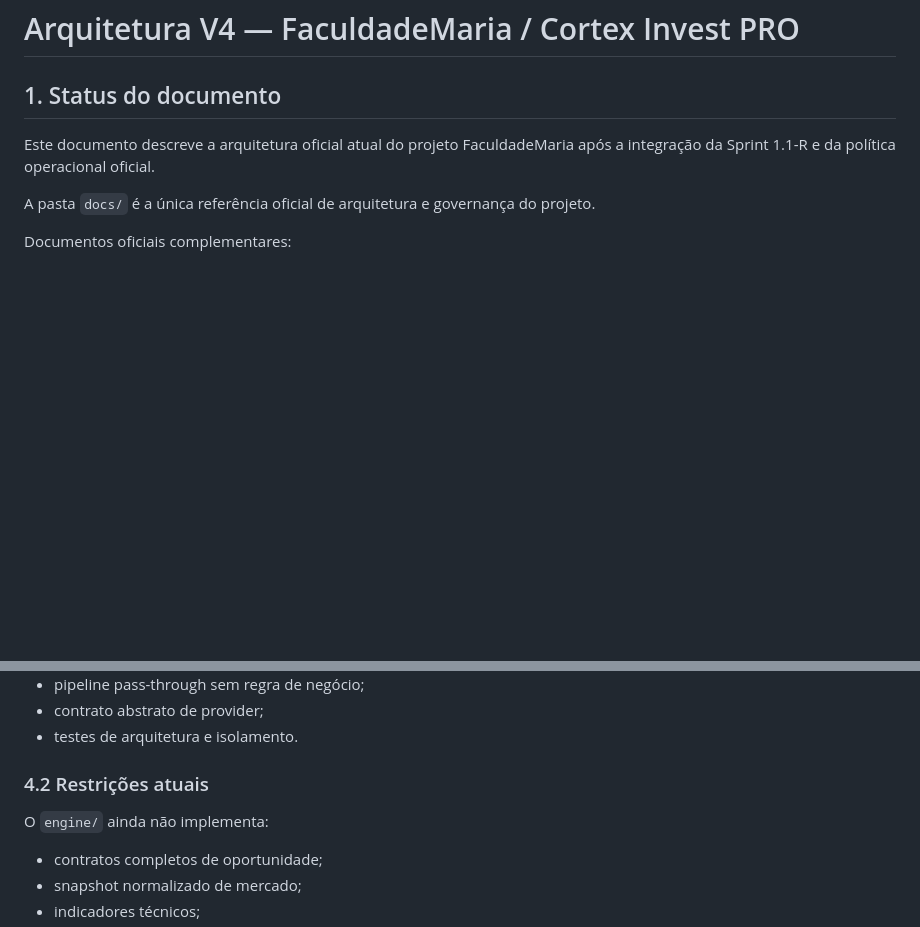
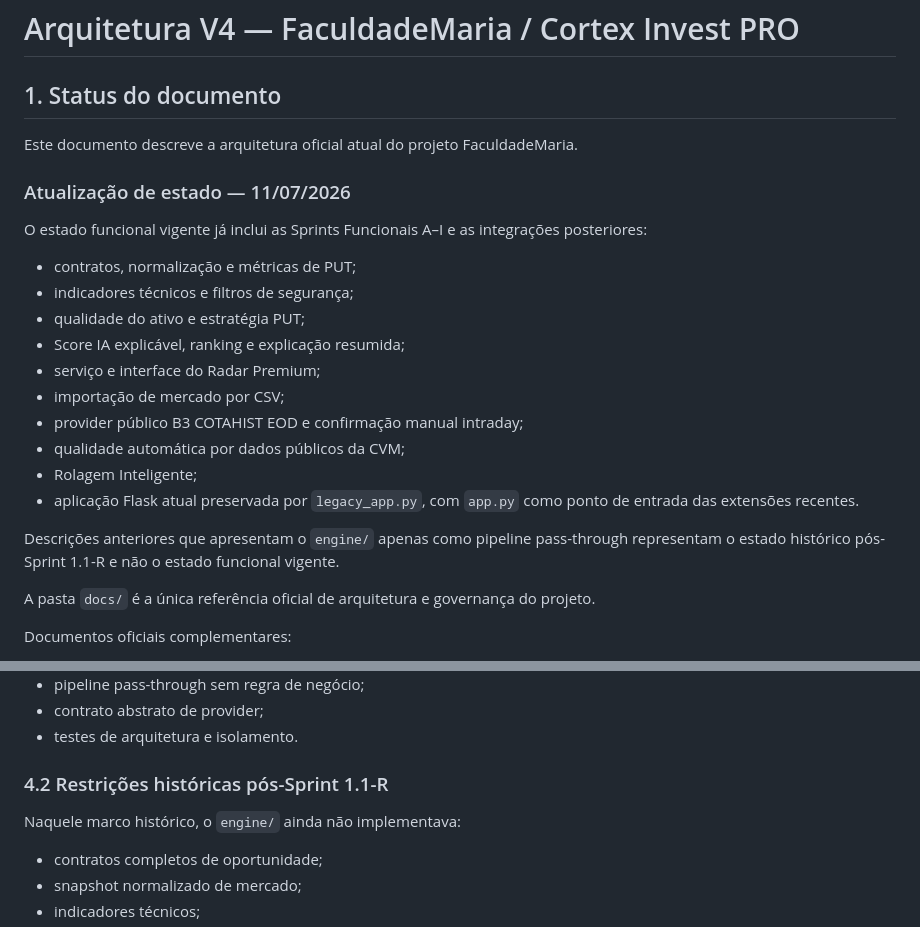
Before and after one commit to andrefcsj/FaculdadeMaria, a Markdown page: docs/ARQUITETURA_V4.md, 2 parts joined by grey strips. GitHub-like rendering; blank space fills up the shorter version.

```diff
--- a/docs/ARQUITETURA_V4.md
+++ b/docs/ARQUITETURA_V4.md
@@ -2,7 +2,24 @@
 
 ## 1. Status do documento
 
-Este documento descreve a arquitetura oficial atual do projeto FaculdadeMaria após a integração da Sprint 1.1-R e da política operacional oficial.
+Este documento descreve a arquitetura oficial atual do projeto FaculdadeMaria.
+
+### Atualização de estado — 11/07/2026
+
+O estado funcional vigente já inclui as Sprints Funcionais A–I e as integrações posteriores:
+
+- contratos, normalização e métricas de PUT;
+- indicadores técnicos e filtros de segurança;
+- qualidade do ativo e estratégia PUT;
+- Score IA explicável, ranking e explicação resumida;
+- serviço e interface do Radar Premium;
+- importação de mercado por CSV;
+- provider público B3 COTAHIST EOD e confirmação manual intraday;
+- qualidade automática por dados públicos da CVM;
+- Rolagem Inteligente;
+- aplicação Flask atual preservada por `legacy_app.py`, com `app.py` como ponto de entrada das extensões recentes.
+
+Descrições anteriores que apresentam o `engine/` apenas como pipeline pass-through representam o estado histórico pós-Sprint 1.1-R e não o estado funcional vigente.
 
 A pasta `docs/` é a única referência oficial de arquitetura e governança do projeto.
 
@@ -191,9 +208,9 @@ A fundação implementada oferece:
 - contrato abstrato de provider;
 - testes de arquitetura e isolamento.
 
-### 4.2 Restrições atuais
+### 4.2 Restrições históricas pós-Sprint 1.1-R
 
-O `engine/` ainda não implementa:
+Naquele marco histórico, o `engine/` ainda não implementava:
 
 - contratos completos de oportunidade;
 - snapshot normalizado de mercado;
```
